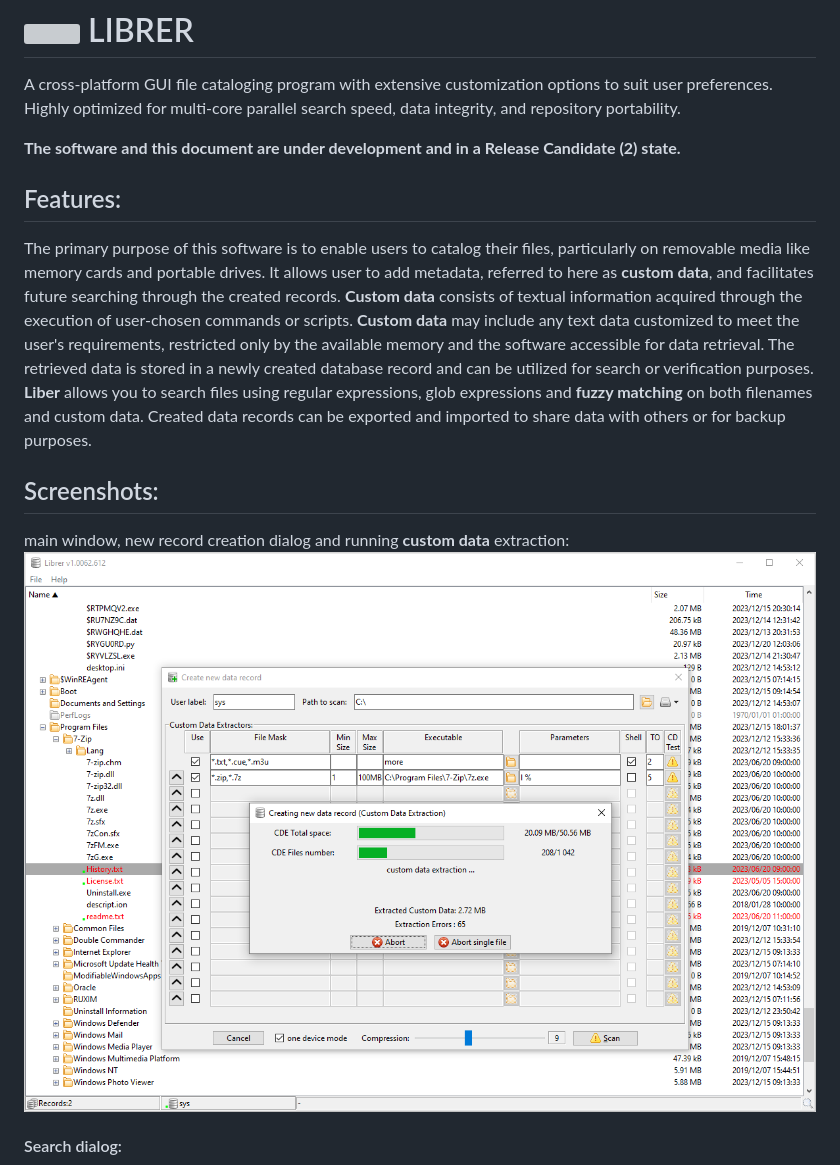
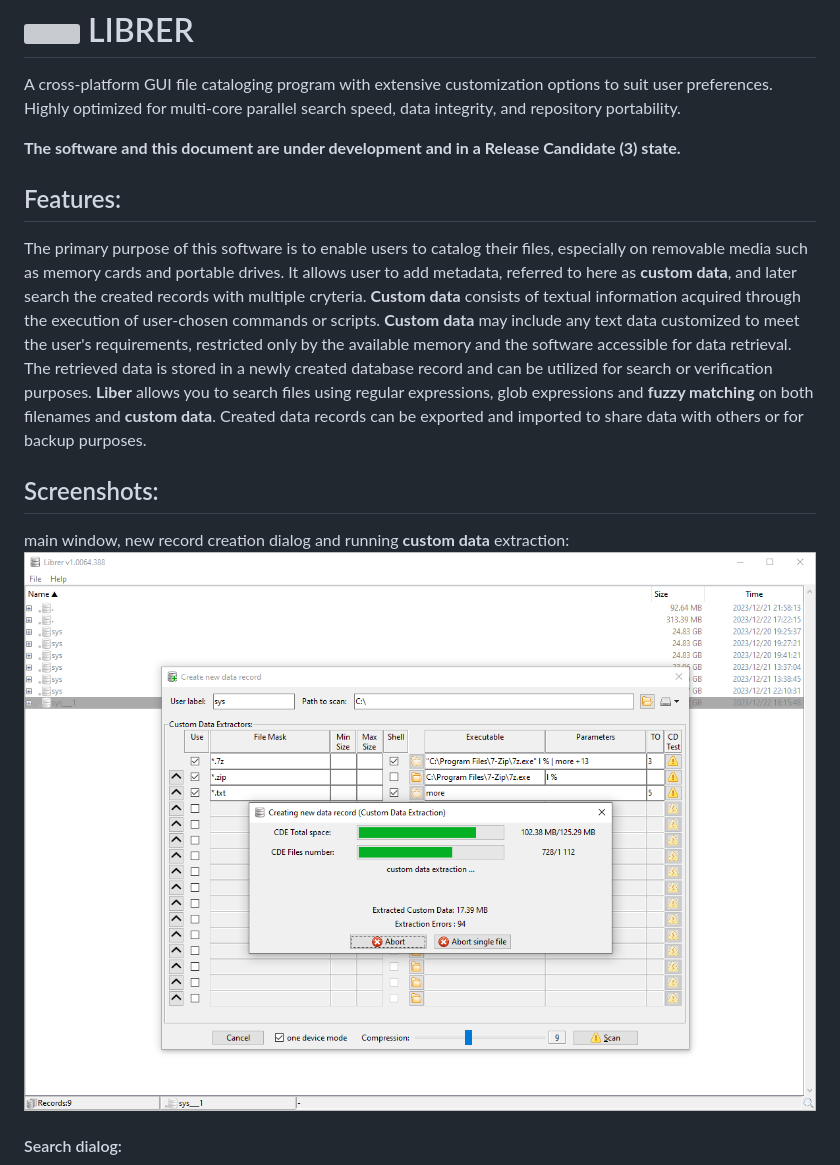
Before and after one commit to PJDude/librer, a Markdown page: README.md, the part around the change. GitHub-like rendering; pictures changed too: info/scanning.png; grey boxes are pictures that could not be loaded.

```diff
--- a/README.md
+++ b/README.md
@@ -2,10 +2,10 @@
 
 A cross-platform GUI file cataloging program with extensive customization options to suit user preferences. Highly optimized for multi-core parallel search speed, data integrity, and repository portability.
 
-**The software and this document are under development and in a Release Candidate (2) state.**
+**The software and this document are under development and in a Release Candidate (3) state.**
 
 ## Features:
-The primary purpose of this software is to enable users to catalog their files, particularly on removable media like memory cards and portable drives. It allows user to add metadata, referred to here as **custom data**, and facilitates future searching through the created records. **Custom data** consists of textual information acquired through the execution of user-chosen commands or scripts. **Custom data** may include any text data customized to meet the user's requirements, restricted only by the available memory and the software accessible for data retrieval. The retrieved data is stored in a newly created database record and can be utilized for search or verification purposes. **Liber**  allows you to search files using regular expressions, glob expressions and **fuzzy matching** on both filenames and custom data. Created data records can be exported and imported to share data with others or for backup purposes.
+The primary purpose of this software is to enable users to catalog their files, especially on removable media such as memory cards and portable drives. It allows user to add metadata, referred to here as **custom data**, and later search the created records with multiple cryteria. **Custom data** consists of textual information acquired through the execution of user-chosen commands or scripts. **Custom data** may include any text data customized to meet the user's requirements, restricted only by the available memory and the software accessible for data retrieval. The retrieved data is stored in a newly created database record and can be utilized for search or verification purposes. **Liber**  allows you to search files using regular expressions, glob expressions and **fuzzy matching** on both filenames and **custom data**. Created data records can be exported and imported to share data with others or for backup purposes.
 
 ## Screenshots:
 
```
Also changed, not shown: 2 other files.
